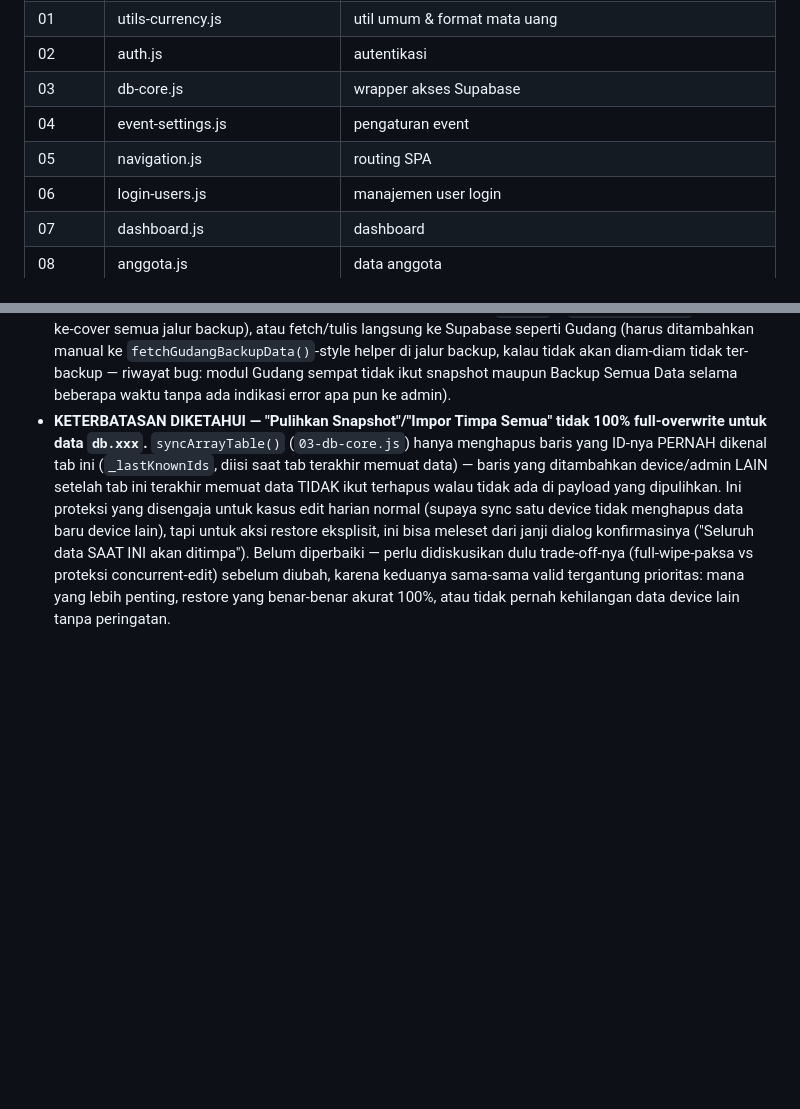
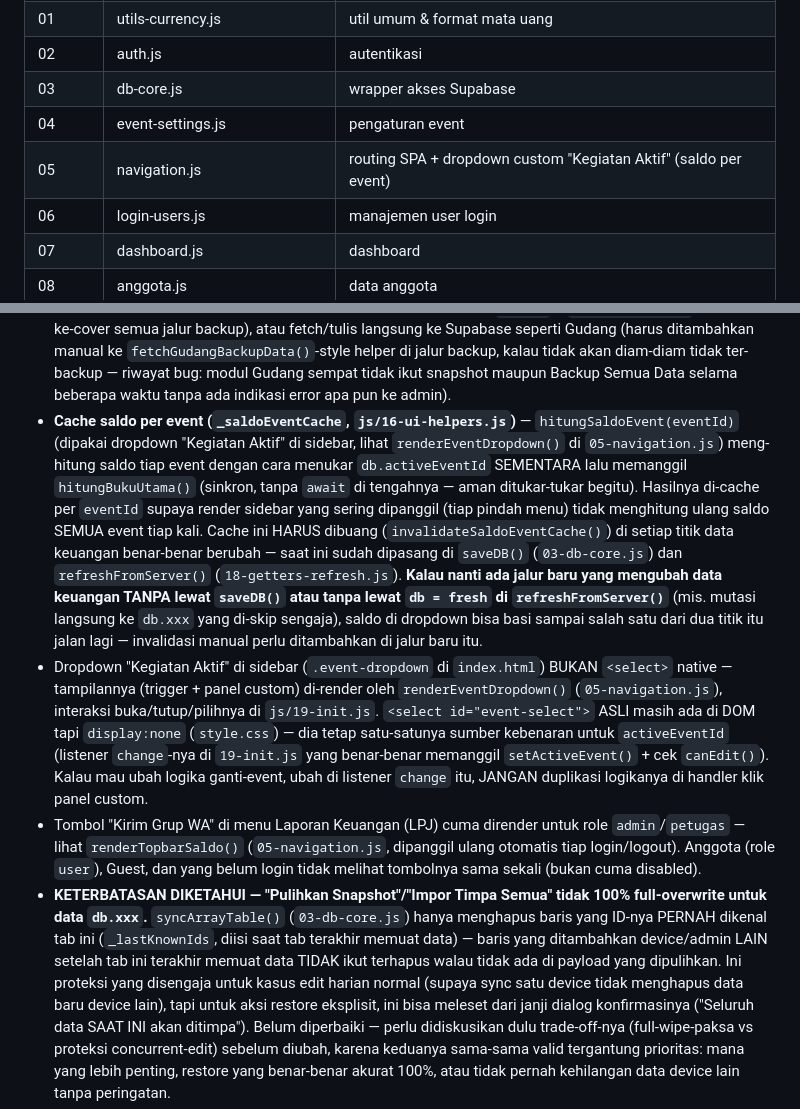
Before and after one commit to karangtarunainti-hue/merdeka, a Markdown page: CLAUDE.md, 2 parts joined by grey strips. Rendered like a GitHub page; blank space fills up the shorter version.

```diff
--- a/CLAUDE.md
+++ b/CLAUDE.md
@@ -157,7 +157,7 @@ runner — situs 100% statis, testing manual di browser.
 | 02 | auth.js | autentikasi |
 | 03 | db-core.js | wrapper akses Supabase |
 | 04 | event-settings.js | pengaturan event |
-| 05 | navigation.js | routing SPA |
+| 05 | navigation.js | routing SPA + dropdown custom "Kegiatan Aktif" (saldo per event) |
 | 06 | login-users.js | manajemen user login |
 | 07 | dashboard.js | dashboard |
 | 08 | anggota.js | data anggota |
@@ -212,6 +212,37 @@ runner — situs 100% statis, testing manual di browser.
   backup, kalau tidak akan diam-diam tidak ter-backup — riwayat bug:
   modul Gudang sempat tidak ikut snapshot maupun Backup Semua Data
   selama beberapa waktu tanpa ada indikasi error apa pun ke admin).
+- **Cache saldo per event (`_saldoEventCache`, `js/16-ui-helpers.js`)** —
+  `hitungSaldoEvent(eventId)` (dipakai dropdown "Kegiatan Aktif" di
+  sidebar, lihat `renderEventDropdown()` di `05-navigation.js`) meng-
+  hitung saldo tiap event dengan cara menukar `db.activeEventId`
+  SEMENTARA lalu memanggil `hitungBukuUtama()` (sinkron, tanpa `await`
+  di tengahnya — aman ditukar-tukar begitu). Hasilnya di-cache per
+  `eventId` supaya render sidebar yang sering dipanggil (tiap pindah
+  menu) tidak menghitung ulang saldo SEMUA event tiap kali. Cache ini
+  HARUS dibuang (`invalidateSaldoEventCache()`) di setiap titik data
+  keuangan benar-benar berubah — saat ini sudah dipasang di `saveDB()`
+  (`03-db-core.js`) dan `refreshFromServer()` (`18-getters-refresh.js`).
+  **Kalau nanti ada jalur baru yang mengubah data keuangan TANPA lewat
+  `saveDB()` atau tanpa lewat `db = fresh` di `refreshFromServer()`**
+  (mis. mutasi langsung ke `db.xxx` yang di-skip sengaja), saldo di
+  dropdown bisa basi sampai salah satu dari dua titik itu jalan lagi —
+  invalidasi manual perlu ditambahkan di jalur baru itu.
+- Dropdown "Kegiatan Aktif" di sidebar (`.event-dropdown` di
+  `index.html`) BUKAN `<select>` native — tampilannya (trigger + panel
+  custom) di-render oleh `renderEventDropdown()` (`05-navigation.js`),
+  interaksi buka/tutup/pilihnya di `js/19-init.js`. `<select
+  id="event-select">` ASLI masih ada di DOM tapi `display:none`
+  (`style.css`) — dia tetap satu-satunya sumber kebenaran untuk
+  `activeEventId` (listener `change`-nya di `19-init.js` yang
+  benar-benar memanggil `setActiveEvent()` + cek `canEdit()`). Kalau
+  mau ubah logika ganti-event, ubah di listener `change` itu, JANGAN
+  duplikasi logikanya di handler klik panel custom.
+- Tombol "Kirim Grup WA" di menu Laporan Keuangan (LPJ) cuma dirender
+  untuk role `admin`/`petugas` — lihat `renderTopbarSaldo()`
+  (`05-navigation.js`, dipanggil ulang otomatis tiap login/logout).
+  Anggota (role `user`), Guest, dan yang belum login tidak melihat
+  tombolnya sama sekali (bukan cuma disabled).
 - **KETERBATASAN DIKETAHUI — "Pulihkan Snapshot"/"Impor Timpa Semua"
   tidak 100% full-overwrite untuk data `db.xxx`.** `syncArrayTable()`
   (`03-db-core.js`) hanya menghapus baris yang ID-nya PERNAH dikenal tab
```
Also changed, not shown: README.md (+3 -2 lines).
